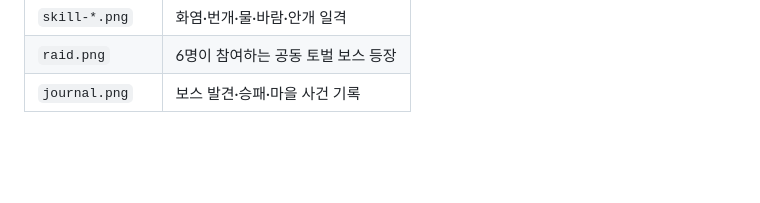
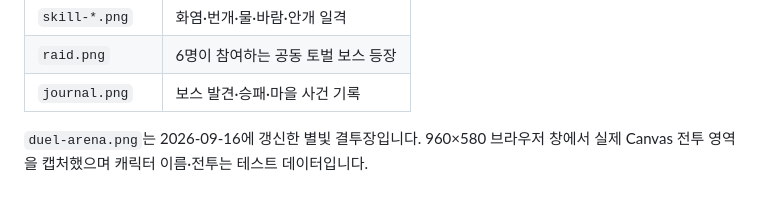
Before and after one commit to Harry1757/agenttown, a Markdown page: docs/images/README.md, the part around the change. Drawn GitHub-style; blank space fills up the shorter version.

Commit message:
Give resident duels a starlit stone arena

```diff
--- a/docs/images/README.md
+++ b/docs/images/README.md
@@ -17,3 +17,5 @@
 | `skill-*.png` | 화염·번개·물·바람·안개 일격 |
 | `raid.png` | 6명이 참여하는 공동 토벌 보스 등장 |
 | `journal.png` | 보스 발견·승패·마을 사건 기록 |
+
+`duel-arena.png`는 2026-09-16에 갱신한 별빛 결투장입니다. 960×580 브라우저 창에서 실제 Canvas 전투 영역을 캡처했으며 캐릭터 이름·전투는 테스트 데이터입니다.
```
Also changed, not shown: README.md (+2 -0 lines), docs/images/duel-arena.png (added), 1 other file.
